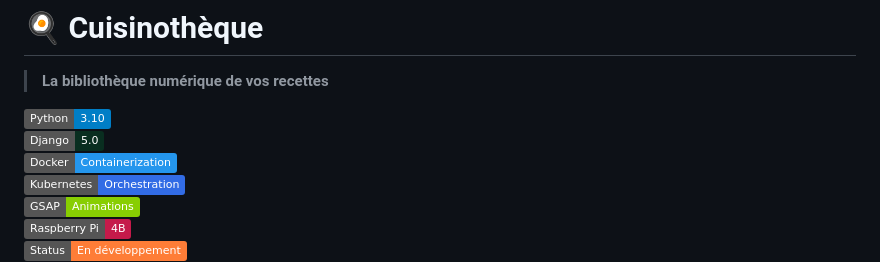
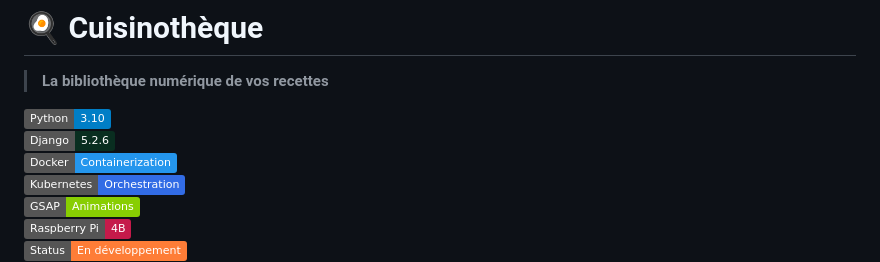
Before and after one commit to wilfriedndr/Cuisinotheque, a Markdown page: README.md, the part around the change. Rendered like a GitHub page; badges without logos.

```diff
--- a/README.md
+++ b/README.md
@@ -4,7 +4,7 @@
 
 
 ![Python](https://img.shields.io/badge/Python-3.10-blue?logo=python&logoColor=white)
-![Django](https://img.shields.io/badge/Django-5.0-092E20?logo=django&logoColor=white)
+![Django](https://img.shields.io/badge/Django-5.2.6-092E20?logo=django&logoColor=white)
 ![Docker](https://img.shields.io/badge/Docker-Containerization-2496ED?logo=docker&logoColor=white)
 ![Kubernetes](https://img.shields.io/badge/Kubernetes-Orchestration-326CE5?logo=kubernetes&logoColor=white)
 ![GSAP](https://img.shields.io/badge/GSAP-Animations-88CE02?logo=greensock&logoColor=white)
```
